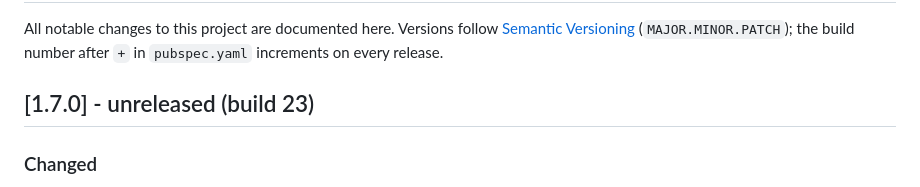
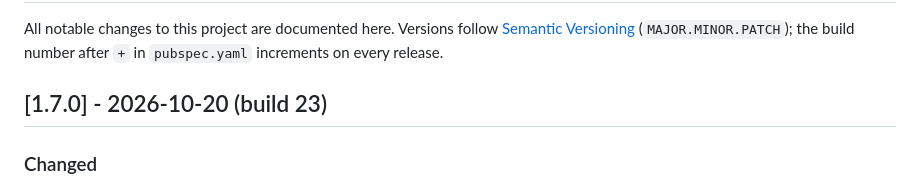
Before and after one commit to suddhasattwabanerjee-230808/TripSplitGujarat, a Markdown page: CHANGELOG.md, the part around the change. GitHub-like rendering.

Commit message:
Release 1.7.0+23: Firebase backend, fresh start
Co-Authored-By: Claude Opus 5.5 <noreply@anthropic.com>

```diff
--- a/CHANGELOG.md
+++ b/CHANGELOG.md
@@ -4,7 +4,7 @@ All notable changes to this project are documented here. Versions follow
 [Semantic Versioning](https://semver.org/) (`MAJOR.MINOR.PATCH`); the build
 number after `+` in `pubspec.yaml` increments on every release.
 
-## [1.7.0] - unreleased (build 23)
+## [1.7.0] - 2026-10-20 (build 23)
 
 ### Changed
 - TripSplit no longer runs on a home server. Your trips are kept by Google
```
